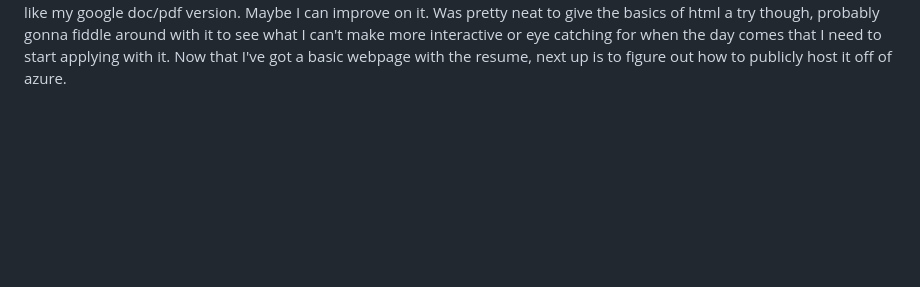
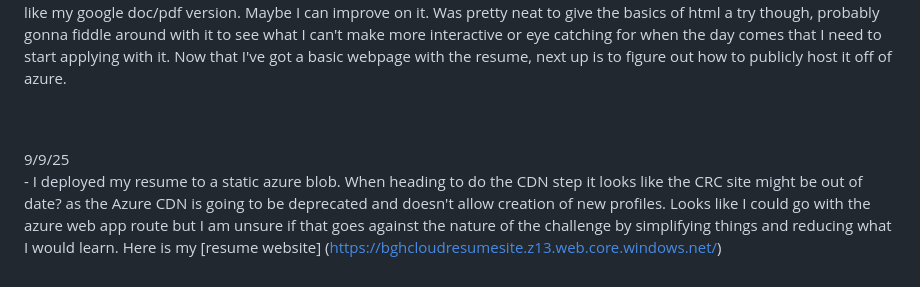
Before and after one commit to bghazel/bghazellearning.github.io, a Markdown page: README.md, the part around the change. Rendered like a GitHub page; blank space fills up the shorter version.

Commit message:
updated on azure progress

```diff
--- a/README.md
+++ b/README.md
@@ -34,3 +34,7 @@ This is my github Repository where I am learning powershell and other tools to f
 9/8/25
 <br>    - Bit of a pivot over the weekend and today. Wanted to try my hand working on the [Cloud Resume Challenge](https://cloudresumechallenge.dev/docs/the-challenge/azure/). That means a shift to trying out html/css. It recommends trying to put your own resume onto a site through azure. So to start I needed to transfer my old resume into an HTML file. Sorted that out and installed a live preview add on to view it.
 <br>    -Had to adjust the file to be mostly divs, to handle the new CSS files components. Probably couldve handled it differently but having a bunch of divs with custom named classes felt the most familiar to me. Added some formatting to make it look just like my google doc/pdf version. Maybe I can improve on it. Was pretty neat to give the basics of html a try though, probably gonna fiddle around with it to see what I can't make more interactive or eye catching for when the day comes that I need to start applying with it. Now that I've got a basic webpage with the resume, next up is to figure out how to publicly host it off of azure.
+
+<br><br>
+9/9/25
+<br>    - I deployed my resume to a static azure blob. When heading to do the CDN step it looks like the CRC site might be out of date? as the Azure CDN is going to be deprecated and doesn't allow creation of new profiles. Looks like I could go with the azure web app route but I am unsure if that goes against the nature of the challenge by simplifying things and reducing what I would learn. Here is my [resume website] (https://bghcloudresumesite.z13.web.core.windows.net/)
```
